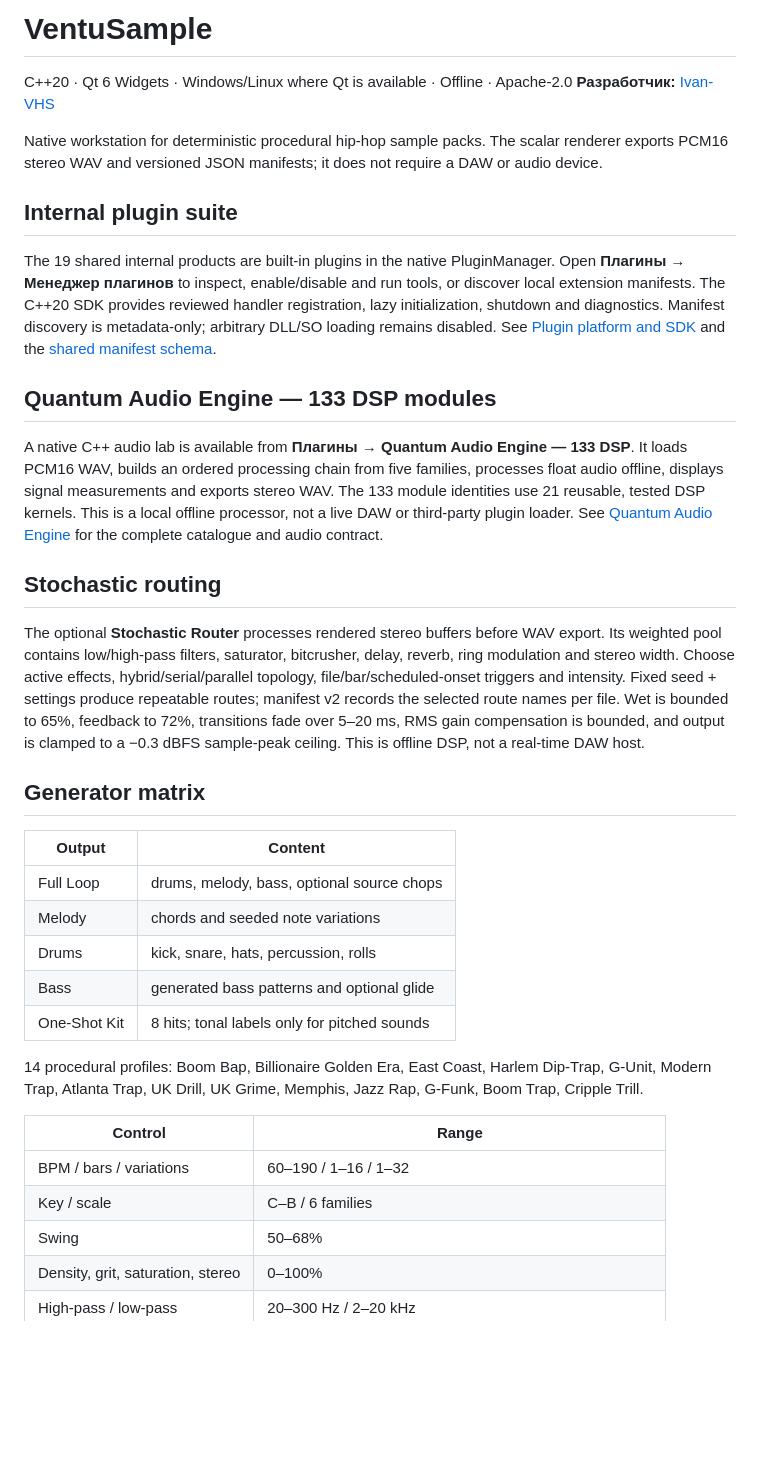
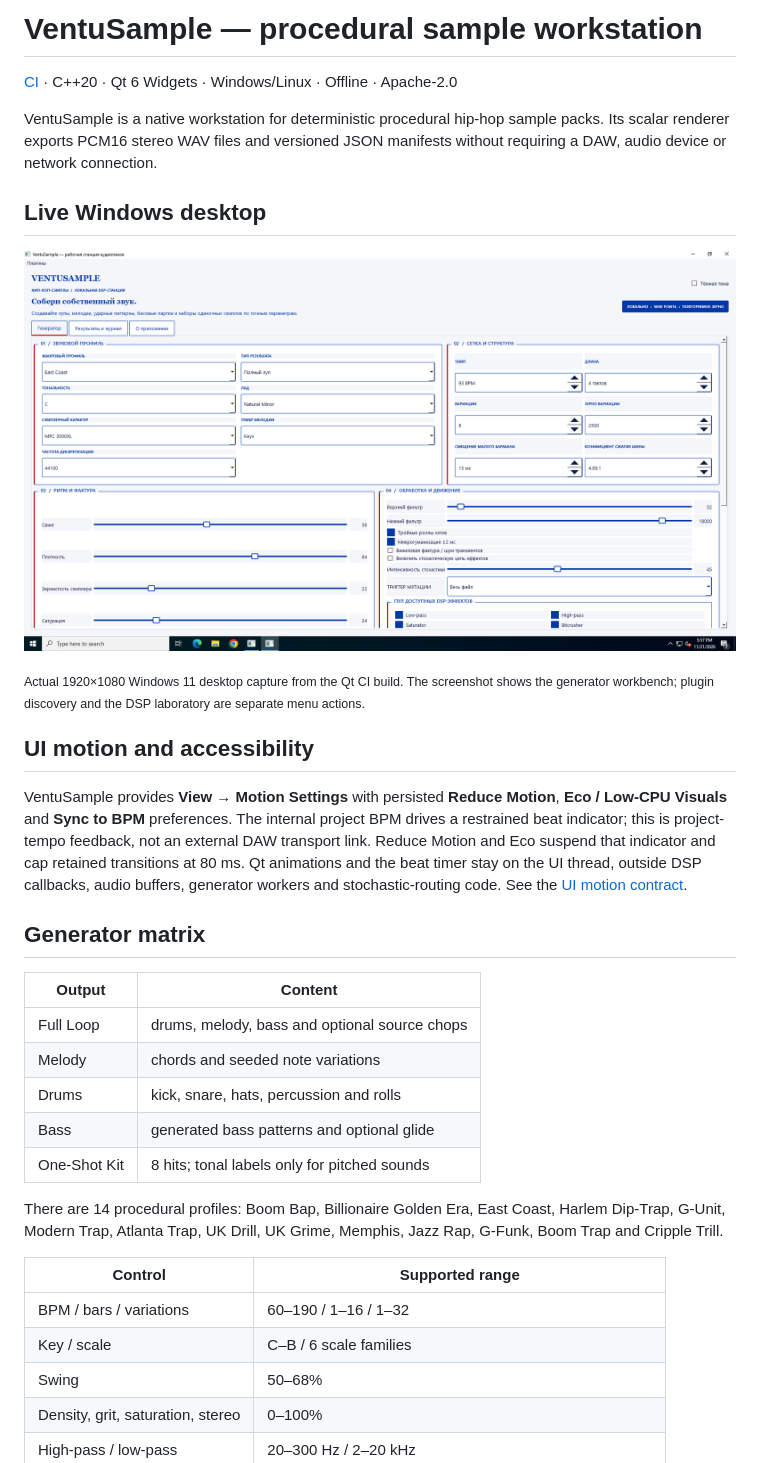
Before and after one commit to Ivan-VHS/VentuSample, a Markdown page: README.md, the part around one of its changes. Drawn GitHub-style; pictures changed too: assets/screenshots/ventusample-studio.png (added); blank space fills up the shorter version.

```diff
--- a/README.md
+++ b/README.md
@@ -1,38 +1,34 @@
-# VentuSample
+# VentuSample — procedural sample workstation
 
-C++20 · Qt 6 Widgets · Windows/Linux where Qt is available · Offline · Apache-2.0
-**Разработчик:** [Ivan-VHS](https://github.com/Ivan-VHS)
+[CI](https://github.com/Ivan-VHS/VentuSample/actions/workflows/ci.yml) · C++20 · Qt 6 Widgets · Windows/Linux · Offline · Apache-2.0
 
-Native workstation for deterministic procedural hip-hop sample packs. The scalar renderer exports PCM16 stereo WAV and versioned JSON manifests; it does not require a DAW or audio device.
+VentuSample is a native workstation for deterministic procedural hip-hop sample packs. Its scalar renderer exports PCM16 stereo WAV files and versioned JSON manifests without requiring a DAW, audio device or network connection.
 
-## Internal plugin suite
+## Live Windows desktop
 
-The 19 shared internal products are built-in plugins in the native PluginManager. Open **Плагины → Менеджер плагинов** to inspect, enable/disable and run tools, or discover local extension manifests. The C++20 SDK provides reviewed handler registration, lazy initialization, shutdown and diagnostics. Manifest discovery is metadata-only; arbitrary DLL/SO loading remains disabled. See [Plugin platform and SDK](docs/PLUGINS.md) and the [shared manifest schema](schemas/ivan-vhs.plugin.v1.schema.json).
+<p align="center"><img src="assets/screenshots/ventusample-studio.png" alt="VentuSample running on Windows 11" width="100%"></p>
+<sub>Actual 1920×1080 Windows 11 desktop capture from the Qt CI build. The screenshot shows the generator workbench; plugin discovery and the DSP laboratory are separate menu actions.</sub>
 
-## Quantum Audio Engine — 133 DSP modules
+## UI motion and accessibility
 
-A native C++ audio lab is available from **Плагины → Quantum Audio Engine — 133 DSP**. It loads PCM16 WAV, builds an ordered processing chain from five families, processes float audio offline, displays signal measurements and exports stereo WAV. The 133 module identities use 21 reusable, tested DSP kernels. This is a local offline processor, not a live DAW or third-party plugin loader. See [Quantum Audio Engine](docs/QUANTUM_AUDIO_ENGINE.md) for the complete catalogue and audio contract.
-
-## Stochastic routing
-
-The optional **Stochastic Router** processes rendered stereo buffers before WAV export. Its weighted pool contains low/high-pass filters, saturator, bitcrusher, delay, reverb, ring modulation and stereo width. Choose active effects, hybrid/serial/parallel topology, file/bar/scheduled-onset triggers and intensity. Fixed seed + settings produce repeatable routes; manifest v2 records the selected route names per file. Wet is bounded to 65%, feedback to 72%, transitions fade over 5–20 ms, RMS gain compensation is bounded, and output is clamped to a −0.3 dBFS sample-peak ceiling. This is offline DSP, not a real-time DAW host.
+VentuSample provides **View → Motion Settings** with persisted **Reduce Motion**, **Eco / Low-CPU Visuals** and **Sync to BPM** preferences. The internal project BPM drives a restrained beat indicator; this is project-tempo feedback, not an external DAW transport link. Reduce Motion and Eco suspend that indicator and cap retained transitions at 80 ms. Qt animations and the beat timer stay on the UI thread, outside DSP callbacks, audio buffers, generator workers and stochastic-routing code. See the [UI motion contract](docs/UI_MOTION.md).
 
 ## Generator matrix
 
 | Output | Content |
 |---|---|
-| Full Loop | drums, melody, bass, optional source chops |
+| Full Loop | drums, melody, bass and optional source chops |
 | Melody | chords and seeded note variations |
-| Drums | kick, snare, hats, percussion, rolls |
+| Drums | kick, snare, hats, percussion and rolls |
 | Bass | generated bass patterns and optional glide |
 | One-Shot Kit | 8 hits; tonal labels only for pitched sounds |
 
-14 procedural profiles: Boom Bap, Billionaire Golden Era, East Coast, Harlem Dip-Trap, G-Unit, Modern Trap, Atlanta Trap, UK Drill, UK Grime, Memphis, Jazz Rap, G-Funk, Boom Trap, Cripple Trill.
+There are 14 procedural profiles: Boom Bap, Billionaire Golden Era, East Coast, Harlem Dip-Trap, G-Unit, Modern Trap, Atlanta Trap, UK Drill, UK Grime, Memphis, Jazz Rap, G-Funk, Boom Trap and Cripple Trill.
 
-| Control | Range |
+| Control | Supported range |
 |---|---|
 | BPM / bars / variations | 60–190 / 1–16 / 1–32 |
-| Key / scale | C–B / 6 families |
+| Key / scale | C–B / 6 scale families |
 | Swing | 50–68% |
 | Density, grit, saturation, stereo | 0–100% |
 | High-pass / low-pass | 20–300 Hz / 2–20 kHz |
```
Also changed, not shown: other parts of README.md (+36 -14 lines), docs/PLUGINS.md (+1 -1 lines), docs/README.md (+12 -10 lines), 1 other file.
